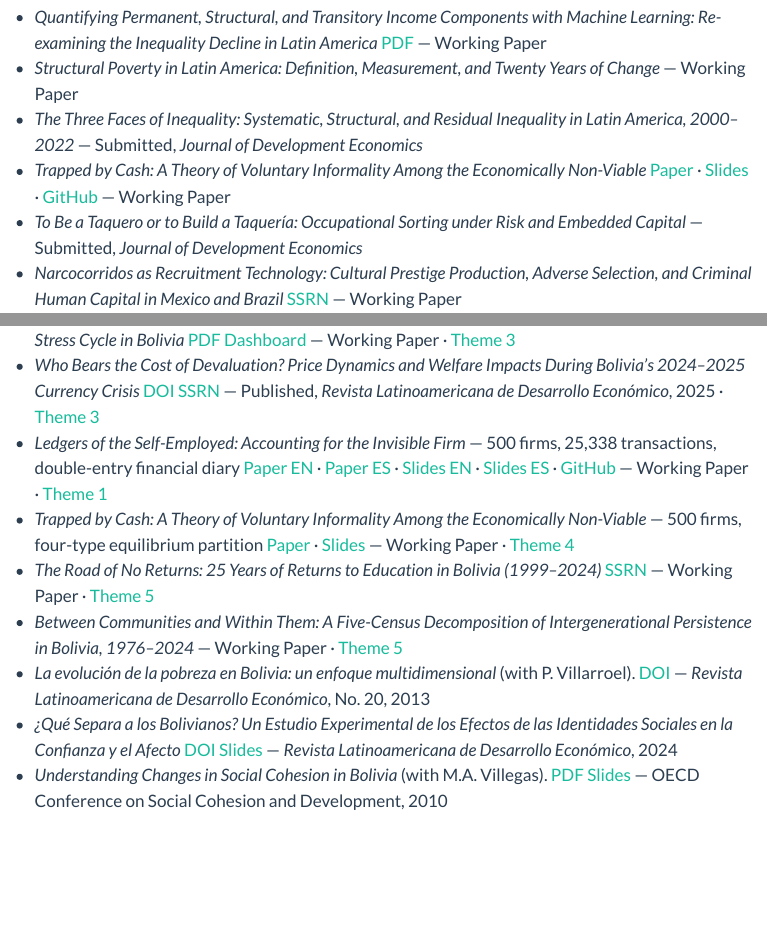
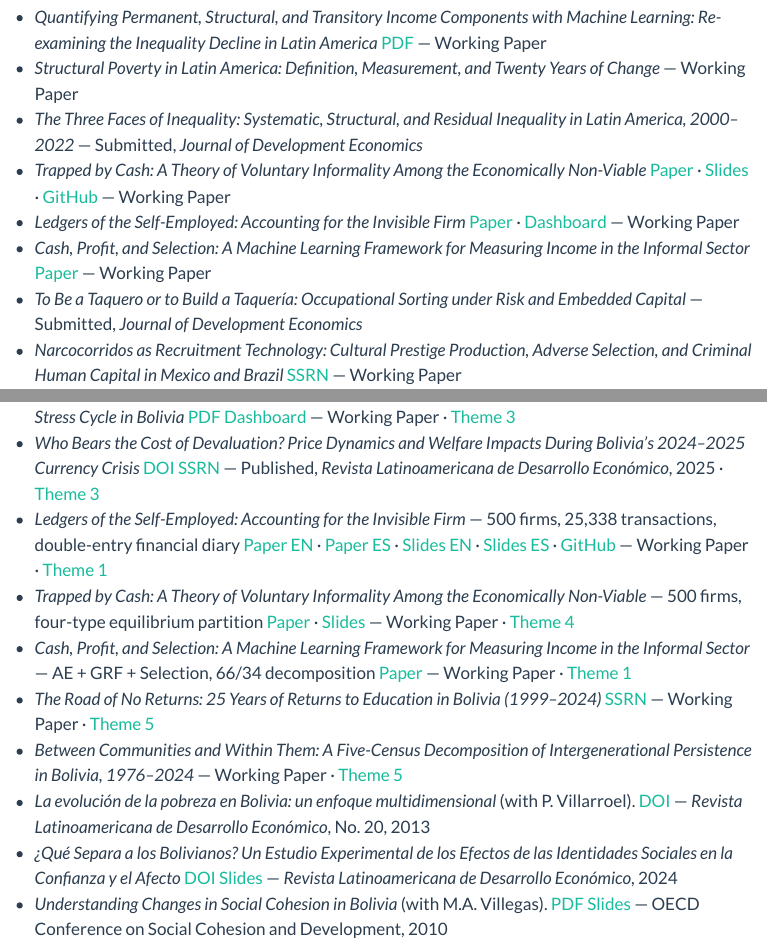
Before and after one commit to wernerhl/wernerhl.github.io, a Quarto document (research.qmd): the page in a window 1100 px wide, from 1610 px down, and a second part further down, joined at a grey line. Rendered offline with R 4.5, knitr and Pandoc in place of Quarto, with nearby package versions; menus at the side of the page are left out.

Commit message:
Add Ledgers and Cash, Profit, and Selection papers

```diff
--- a/research.qmd
+++ b/research.qmd
@@ -180,6 +180,21 @@ Not all poverty is the same. I distinguish workers structurally trapped in loss-
 <a href="https://github.com/wernerhl/working-papers/raw/main/trapped_by_cash.pdf" target="_blank">Paper</a> ·
 <a href="https://github.com/wernerhl/working-papers/raw/main/trapped_by_cash_slides.pdf" target="_blank">Slides</a> ·
 <a href="https://github.com/wernerhl/ledgers-bolivia" target="_blank">GitHub</a>
+</span>
+<span class="paper-status">— Working Paper</span>
+</li>
+<li>
+*Ledgers of the Self-Employed: Accounting for the Invisible Firm*
+<span class="paper-links">
+<a href="https://wernerhl.github.io/ledgers-bolivia/docs/ledgers_v2.pdf" target="_blank">Paper</a> ·
+<a href="https://wernerhl.github.io/ledgers-bolivia" target="_blank">Dashboard</a>
+</span>
+<span class="paper-status">— Working Paper</span>
+</li>
+<li>
+*Cash, Profit, and Selection: A Machine Learning Framework for Measuring Income in the Informal Sector*
+<span class="paper-links">
+<a href="https://github.com/wernerhl/working-papers/raw/main/cash_profit_selection.pdf" target="_blank">Paper</a>
 </span>
 <span class="paper-status">— Working Paper</span>
 </li>
@@ -383,6 +398,13 @@ Bolivia has the highest informality rate in Latin America, a currency under stre
 <span class="paper-status">— Working Paper · [Theme 4](#structural-poverty)</span>
 </li>
 <li>
+*Cash, Profit, and Selection: A Machine Learning Framework for Measuring Income in the Informal Sector* — AE + GRF + Selection, 66/34 decomposition
+<span class="paper-links">
+<a href="https://github.com/wernerhl/working-papers/raw/main/cash_profit_selection.pdf" target="_blank">Paper</a>
+</span>
+<span class="paper-status">— Working Paper · [Theme 1](#income-measurement)</span>
+</li>
+<li>
 *The Road of No Returns: 25 Years of Returns to Education in Bolivia (1999–2024)*
 <span class="paper-links">
 <a href="https://ssrn.com/abstract=6406038" target="_blank" class="link-ssrn">SSRN</a>
```
